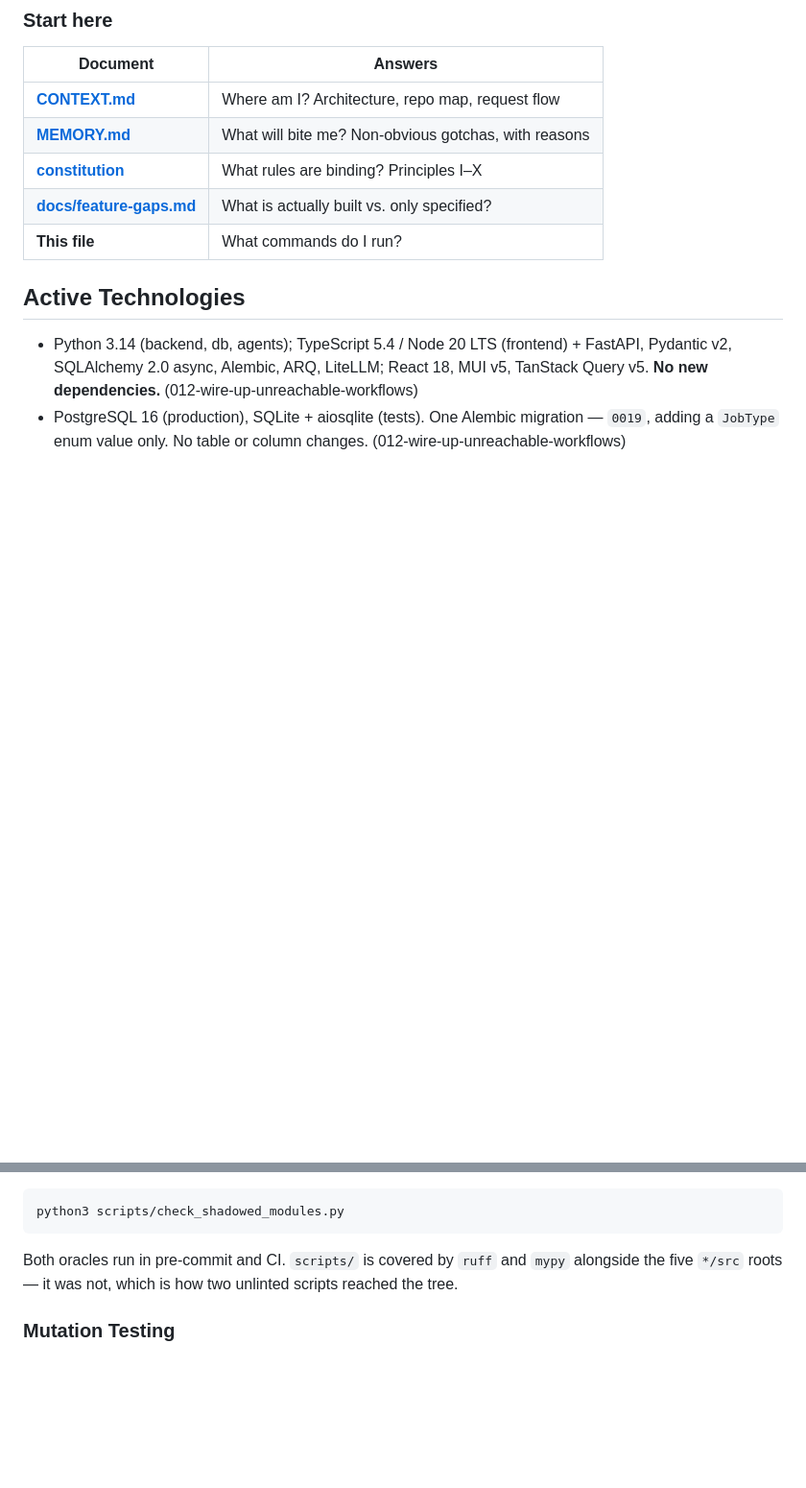
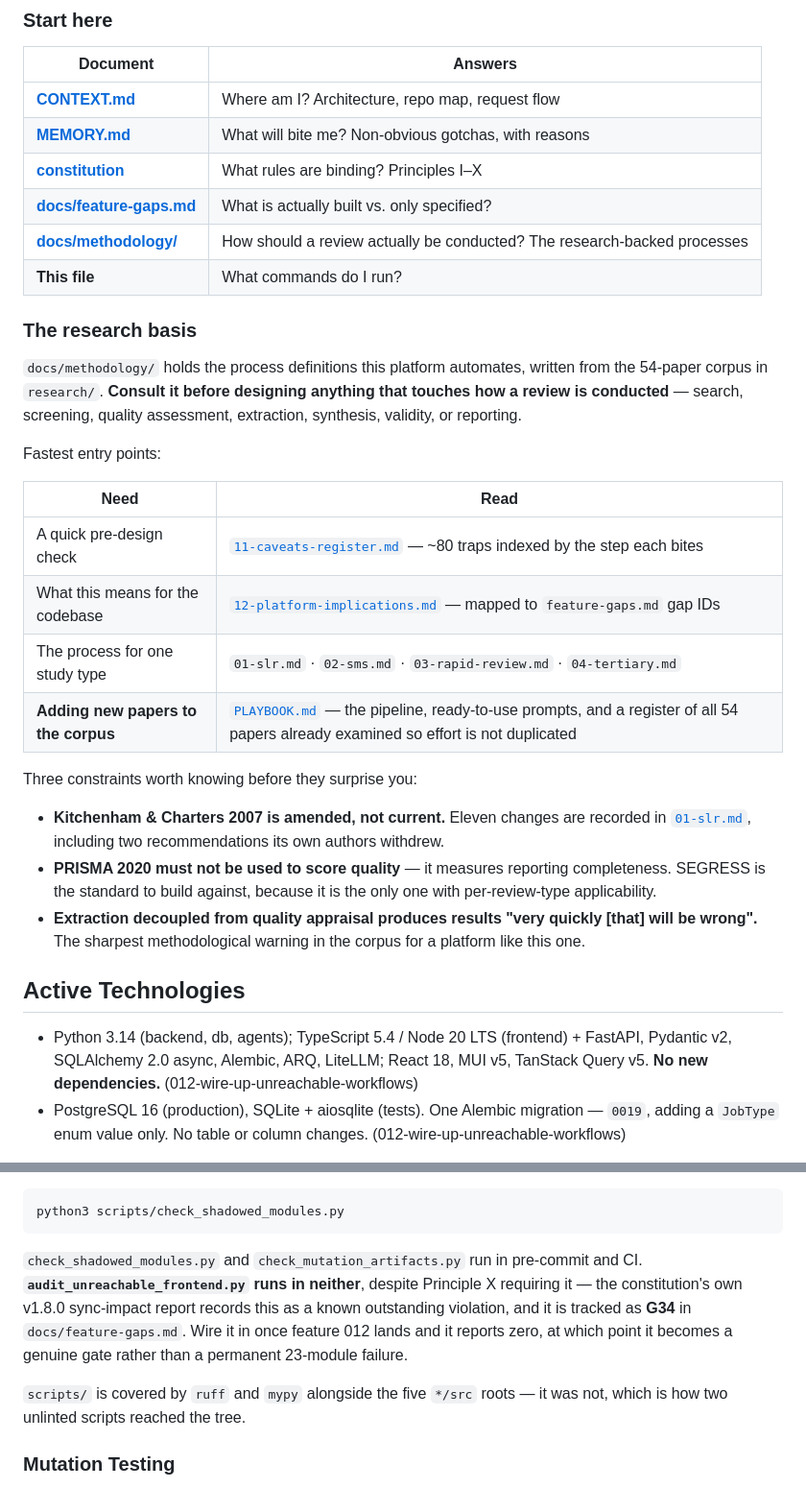
Before and after one commit to isaacgriffith/sms-reseacher, a Markdown page: CLAUDE.md, 2 parts joined by grey strips. Shown at 96% size. GitHub-like rendering; blank space fills up the shorter version.

Commit message:
docs: reference docs/methodology/ from CLAUDE.md and CONTEXT.md
Both entry-point documents now point at the research basis.

CLAUDE.md gains a row in the Start here table and a "Research basis" section
giving the fastest entry points -- the caveats register for a pre-design check,
the platform-implications chapter for gap mapping, the per-study-type chapters,
and the playbook for adding new papers without duplicating effort. Three
constraints are surfaced there because they are the ones most likely to surprise
someone mid-design: the 2007 SLR guidelines are amended rather than current,
PRISMA 2020 must not be used to score quality, and extraction decoupled from
quality appraisal produces results that are fast and wrong.

CONTEXT.md gains a row in "Where authority lives" stating that where the platform
and the methodology documents disagree, the documents are the specification and
the platform is the defect. Its repo map now distinguishes docs/methodology/ and
names research/ as the corpus behind it.

Two corrections made while in these files:

CONTEXT.md said feature-gaps.md held 21 catalogued gaps. It holds 43.

CLAUDE.md claimed "Both oracles run in pre-commit and CI". That is false and was
already catalogued as G34: check_shadowed_modules.py and
check_mutation_artifacts.py do run, but audit_unreachable_frontend.py runs in
neither, despite Principle X requiring it -- the constitution's own v1.8.0
sync-impact report records the same violation. The text now says so, and notes it
should be wired in once feature 012 lands and it reports zero, at which point it
becomes a real gate rather than a permanent 23-module failure.

````diff
--- a/CLAUDE.md
+++ b/CLAUDE.md
@@ -17,7 +17,32 @@ Reviews, and Tertiary Studies.
 | **[MEMORY.md](./MEMORY.md)**                          | What will bite me? Non-obvious gotchas, with reasons |
 | **[constitution](./.specify/memory/constitution.md)** | What rules are binding? Principles I–X               |
 | **[docs/feature-gaps.md](./docs/feature-gaps.md)**    | What is actually built vs. only specified?           |
+| **[docs/methodology/](./docs/methodology/)**          | How should a review actually be conducted? The research-backed processes |
 | **This file**                                         | What commands do I run?                              |
+
+### The research basis
+
+`docs/methodology/` holds the process definitions this platform automates, written from the 54-paper
+corpus in `research/`. **Consult it before designing anything that touches how a review is
+conducted** — search, screening, quality assessment, extraction, synthesis, validity, or reporting.
+
+Fastest entry points:
+
+| Need | Read |
+| ---- | ---- |
+| A quick pre-design check | [`11-caveats-register.md`](./docs/methodology/11-caveats-register.md) — ~80 traps indexed by the step each bites |
+| What this means for the codebase | [`12-platform-implications.md`](./docs/methodology/12-platform-implications.md) — mapped to `feature-gaps.md` gap IDs |
+| The process for one study type | `01-slr.md` · `02-sms.md` · `03-rapid-review.md` · `04-tertiary.md` |
+| **Adding new papers to the corpus** | [`PLAYBOOK.md`](./docs/methodology/PLAYBOOK.md) — the pipeline, ready-to-use prompts, and a register of all 54 papers already examined so effort is not duplicated |
+
+Three constraints worth knowing before they surprise you:
+
+- **Kitchenham & Charters 2007 is amended, not current.** Eleven changes are recorded in
+  [`01-slr.md`](./docs/methodology/01-slr.md), including two recommendations its own authors withdrew.
+- **PRISMA 2020 must not be used to score quality** — it measures reporting completeness. SEGRESS is
+  the standard to build against, because it is the only one with per-review-type applicability.
+- **Extraction decoupled from quality appraisal produces results "very quickly [that] will be
+  wrong".** The sharpest methodological warning in the corpus for a platform like this one.
 
 ## Active Technologies
 
@@ -266,8 +291,14 @@ on 2026-08-06 (`api/v1/admin.py`, `db/models.py`).
 python3 scripts/check_shadowed_modules.py
 ```
 
-Both oracles run in pre-commit and CI. `scripts/` is covered by `ruff` and `mypy` alongside the
-five `*/src` roots — it was not, which is how two unlinted scripts reached the tree.
+`check_shadowed_modules.py` and `check_mutation_artifacts.py` run in pre-commit and CI.
+**`audit_unreachable_frontend.py` runs in neither**, despite Principle X requiring it — the
+constitution's own v1.8.0 sync-impact report records this as a known outstanding violation, and it
+is tracked as **G34** in `docs/feature-gaps.md`. Wire it in once feature 012 lands and it reports
+zero, at which point it becomes a genuine gate rather than a permanent 23-module failure.
+
+`scripts/` is covered by `ruff` and `mypy` alongside the five `*/src` roots — it was not, which is
+how two unlinted scripts reached the tree.
 
 ### Mutation Testing
 
````
Also changed, not shown: CONTEXT.md (+4 -2 lines).
